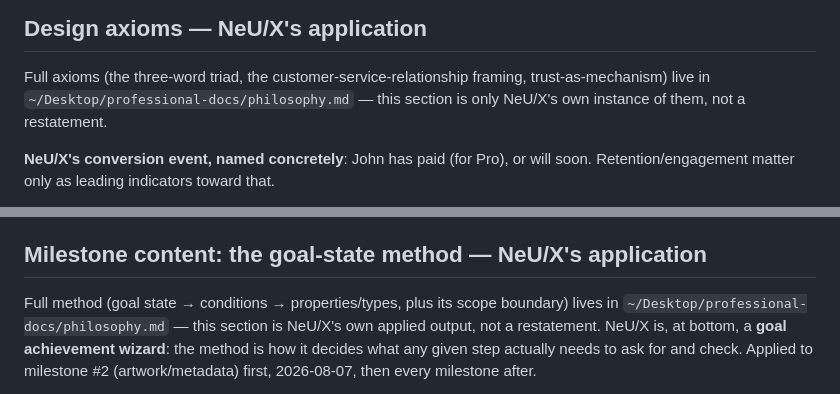
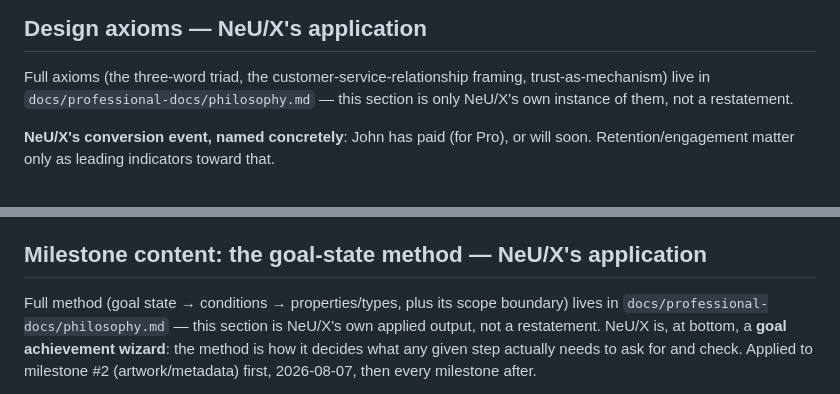
Before and after one commit to keiperk/keiperk.github.io, a Markdown page: docs/neux-redesign-brief.md, 2 parts joined by grey strips. Drawn GitHub-style.

```diff
--- a/docs/neux-redesign-brief.md
+++ b/docs/neux-redesign-brief.md
@@ -43,7 +43,7 @@ stated, the plan panel is the "playbook" made concrete.
 
 Full axioms (the three-word triad, the customer-service-relationship
 framing, trust-as-mechanism) live in
-`~/Desktop/professional-docs/philosophy.md` — this section is only
+`docs/professional-docs/philosophy.md` — this section is only
 NeU/X's own instance of them, not a restatement.
 
 **NeU/X's conversion event, named concretely**: John has paid (for Pro),
@@ -73,7 +73,7 @@ NeU/X's own three working rules, checked against every new feature:
 ## Milestone content: the goal-state method — NeU/X's application
 
 Full method (goal state → conditions → properties/types, plus its scope
-boundary) lives in `~/Desktop/professional-docs/philosophy.md` — this
+boundary) lives in `docs/professional-docs/philosophy.md` — this
 section is NeU/X's own applied output, not a restatement. NeU/X is, at
 bottom, a **goal achievement wizard**: the method is how it decides what
 any given step actually needs to ask for and check. Applied to milestone
```
Also changed, not shown: docs/professional-docs/design-tokens.md (added, +54 -0 lines), docs/professional-docs/philosophy.md (added, +208 -0 lines).
